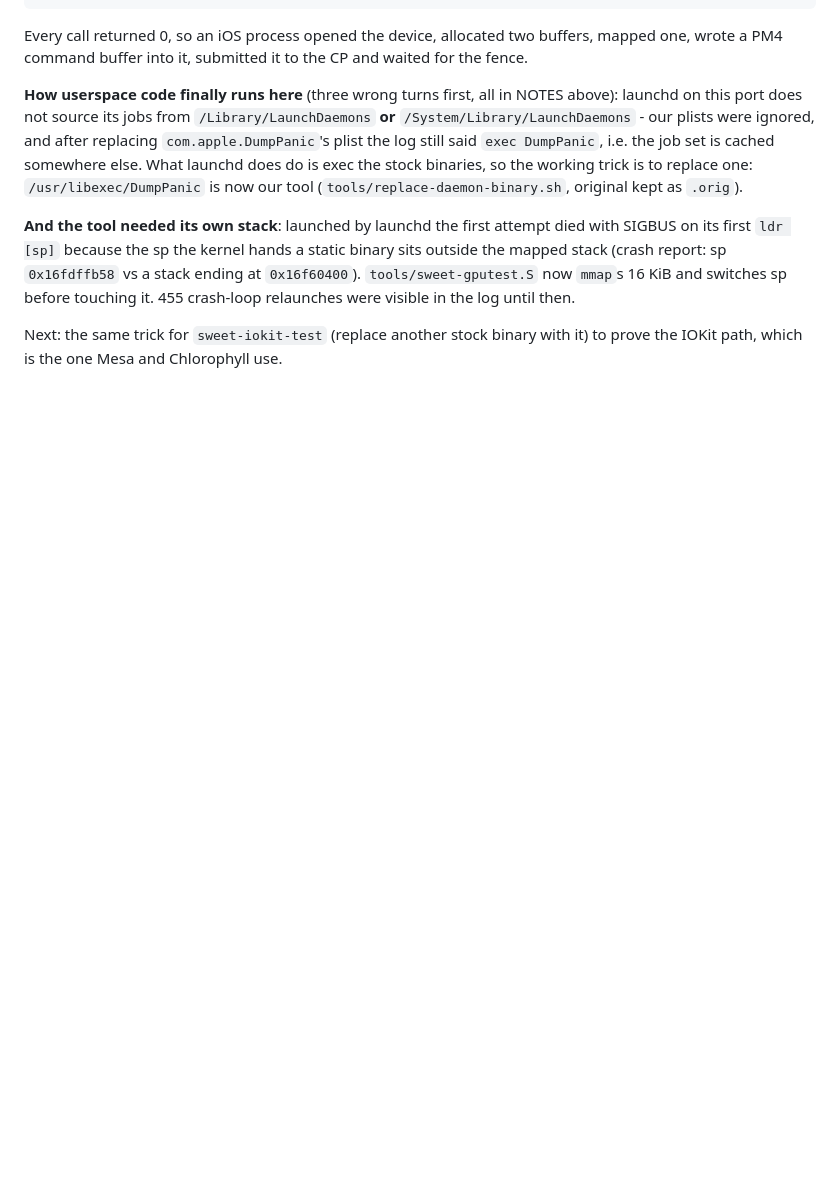
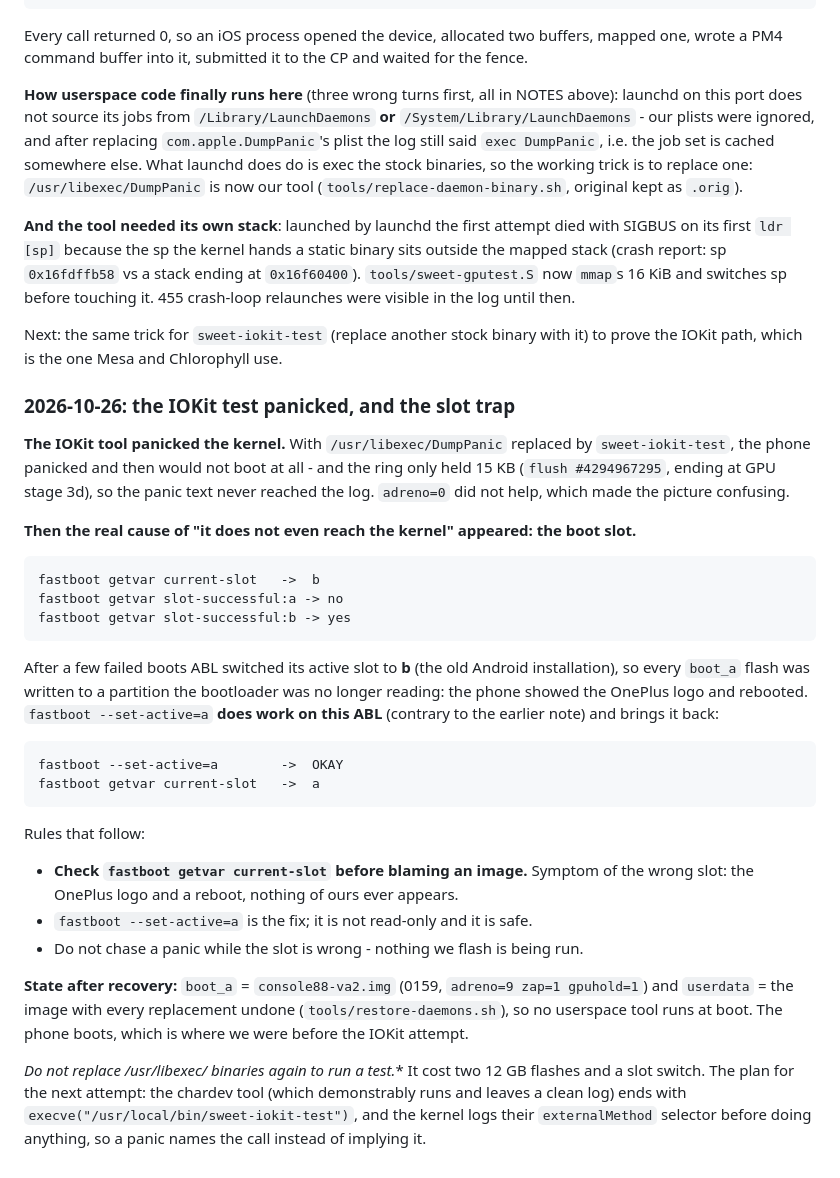
Before and after one commit to edi194/ios-fajita, a Markdown page: NOTES-FAJITA.md, the part around the change. GitHub-like rendering; blank space fills up the shorter version.

Commit message:
NOTES: the IOKit panic and the boot-slot trap
console93: replacing DumpPanic with the IOKit tool panicked the kernel and the ring kept only
15 KB, so the panic text was lost. Then the phone would not boot at all - because ABL had
switched its active slot to b after failed boots, so every boot_a flash was ignored (OnePlus
logo, reboot). fastboot --set-active=a fixes it and does work on this ABL, contrary to the old
note.

Recorded the rules (check current-slot first, --set-active=a is safe) and the recovery: boot_a =
console88-va2, userdata with all replacements undone. Next attempt at the IOKit path must not
replace system binaries - the chardev tool execve's the IOKit tool, and the kernel logs the
externalMethod selector first.

````diff
--- a/NOTES-FAJITA.md
+++ b/NOTES-FAJITA.md
@@ -2677,3 +2677,44 @@ the log until then.
 
 Next: the same trick for `sweet-iokit-test` (replace another stock binary with it) to prove the
 IOKit path, which is the one Mesa and Chlorophyll use.
+
+### 2026-10-26: the IOKit test panicked, and the slot trap
+
+**The IOKit tool panicked the kernel.** With `/usr/libexec/DumpPanic` replaced by
+`sweet-iokit-test`, the phone panicked and then would not boot at all - and the ring only held
+15 KB (`flush #4294967295`, ending at GPU stage 3d), so the panic text never reached the log.
+`adreno=0` did not help, which made the picture confusing.
+
+**Then the real cause of "it does not even reach the kernel" appeared: the boot slot.**
+
+```
+fastboot getvar current-slot   ->  b
+fastboot getvar slot-successful:a -> no
+fastboot getvar slot-successful:b -> yes
+```
+
+After a few failed boots ABL switched its active slot to **b** (the old Android installation),
+so every `boot_a` flash was written to a partition the bootloader was no longer reading: the
+phone showed the OnePlus logo and rebooted. `fastboot --set-active=a` **does work on this ABL**
+(contrary to the earlier note) and brings it back:
+
+```
+fastboot --set-active=a        ->  OKAY
+fastboot getvar current-slot   ->  a
+```
+
+Rules that follow:
+
+- **Check `fastboot getvar current-slot` before blaming an image.** Symptom of the wrong slot:
+  the OnePlus logo and a reboot, nothing of ours ever appears.
+- `fastboot --set-active=a` is the fix; it is not read-only and it is safe.
+- Do not chase a panic while the slot is wrong - nothing we flash is being run.
+
+**State after recovery:** `boot_a` = `console88-va2.img` (0159, `adreno=9 zap=1 gpuhold=1`) and
+`userdata` = the image with every replacement undone (`tools/restore-daemons.sh`), so no
+userspace tool runs at boot. The phone boots, which is where we were before the IOKit attempt.
+
+**Do not replace /usr/libexec/* binaries again to run a test.** It cost two 12 GB flashes and a
+slot switch. The plan for the next attempt: the chardev tool (which demonstrably runs and leaves
+a clean log) ends with `execve("/usr/local/bin/sweet-iokit-test")`, and the kernel logs their
+`externalMethod` selector before doing anything, so a panic names the call instead of implying it.
````
